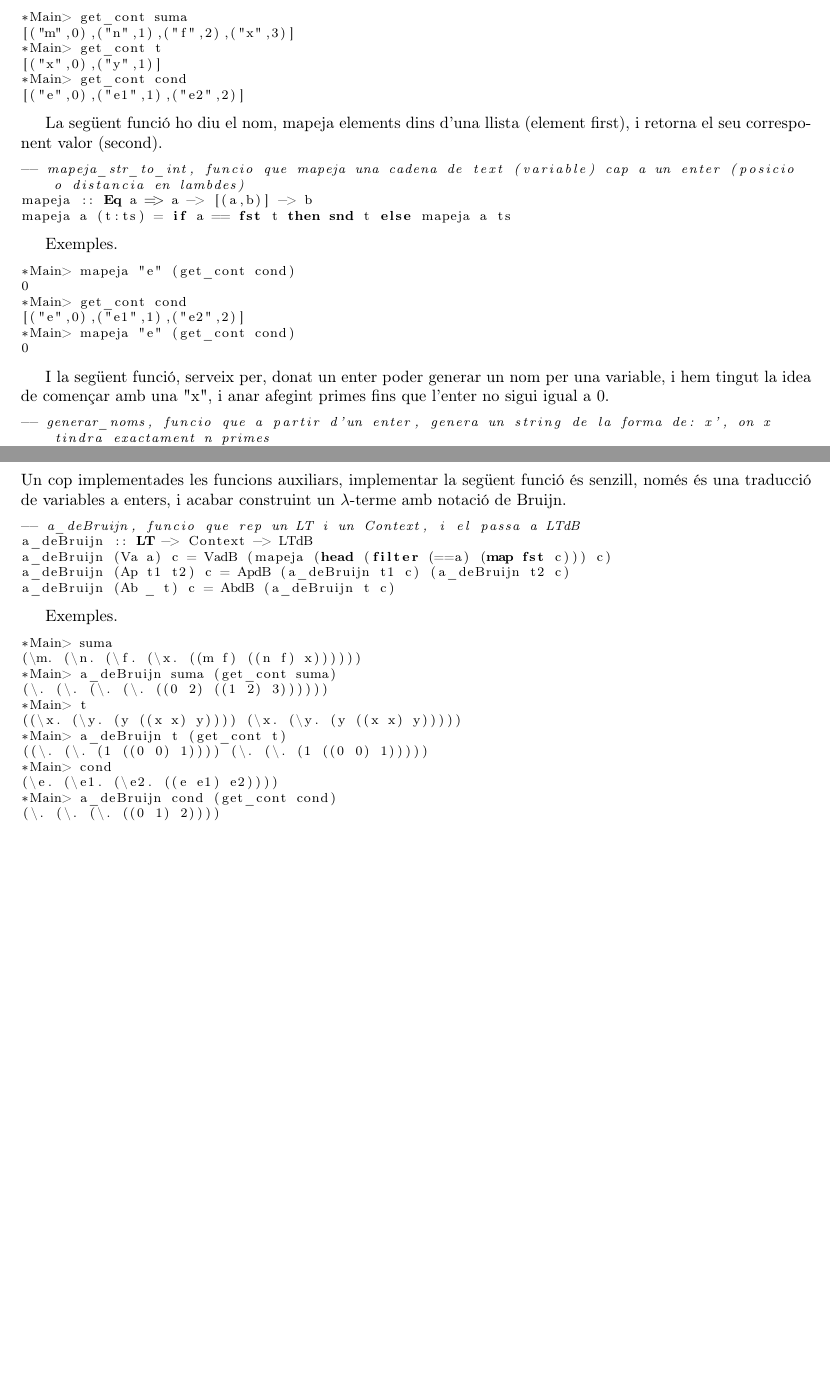
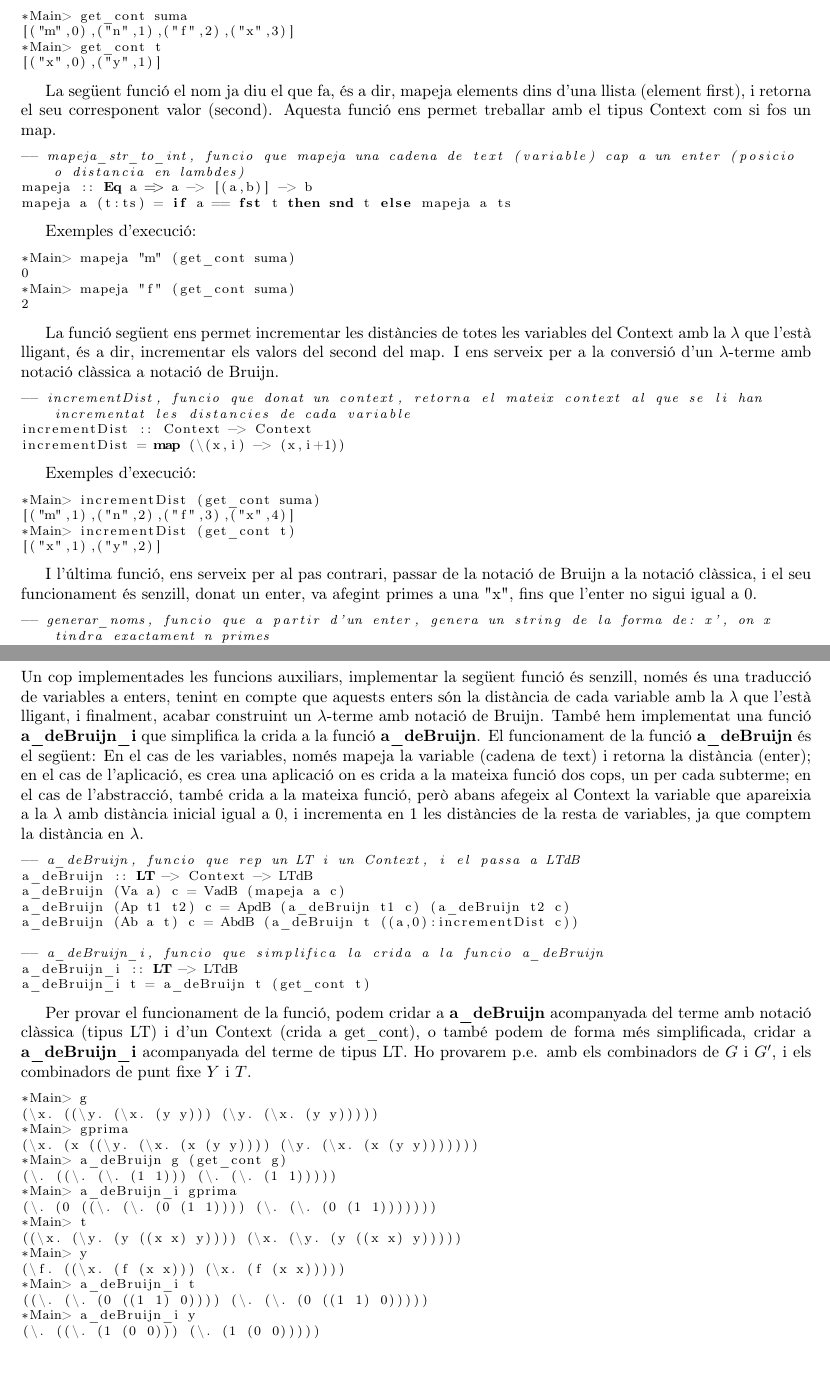
Before and after one commit to juanjogomezvillegas/PracticaHaskell-GEINF-UdG, a LaTeX document (informe.tex): two parts of pages 13 and 14 of 14 before the commit and two parts of pages 13 and 14 of 15 after it, joined at a grey line, cut so that both start at the same text, the shorter picture padded with empty space. Compiled offline with pdfLaTeX.

Commit message:
commit final

```diff
--- a/informe.tex
+++ b/informe.tex
@@ -672,18 +678,16 @@ get_cont t = get_cont_aux 0 ls ++ get_cont_aux ((llargada ls) + 1) lf
           ls = snd (freeAndboundVars t)
 \end{lstlisting}
 
-Exemples.
+Exemples d'execució:
 
 \begin{lstlisting}[language=Haskell]
 *Main> get_cont suma
 [("m",0),("n",1),("f",2),("x",3)]
 *Main> get_cont t
 [("x",0),("y",1)]
-*Main> get_cont cond
-[("e",0),("e1",1),("e2",2)]
 \end{lstlisting}
 
-La següent funció ho diu el nom, mapeja elements dins d'una llista (element first), i retorna el seu corresponent valor (second).
+La següent funció el nom ja diu el que fa, és a dir, mapeja elements dins d'una llista (element first), i retorna el seu corresponent valor (second). Aquesta funció ens permet treballar amb el tipus Context com si fos un map.
 
 \begin{lstlisting}[language=Haskell]
 -- mapeja_str_to_int, funcio que mapeja una cadena de text (variable) cap a un enter (posicio o distancia en lambdes)
@@ -691,18 +695,33 @@ mapeja :: Eq a => a -> [(a,b)] -> b
 mapeja a (t:ts) = if a == fst t then snd t else mapeja a ts
 \end{lstlisting}
 
-Exemples.
+Exemples d'execució:
 
 \begin{lstlisting}[language=Haskell]
-*Main> mapeja "e" (get_cont cond)
+*Main> mapeja "m" (get_cont suma)
 0
-*Main> get_cont cond
-[("e",0),("e1",1),("e2",2)]
-*Main> mapeja "e" (get_cont cond)
-0
+*Main> mapeja "f" (get_cont suma)
+2
 \end{lstlisting}
 
-I la següent funció, serveix per, donat un enter poder generar un nom per una variable, i hem tingut la idea de començar amb una "x", i anar afegint primes fins que l'enter no sigui igual a 0.
+La funció següent ens permet incrementar les distàncies de totes les variables del Context amb la $\lambda$ que l'està lligant, és a dir, incrementar els valors del second del map. I ens serveix per a la conversió d'un $\lambda$-terme amb notació clàssica a notació de Bruijn.
+
+\begin{lstlisting}[language=Haskell]
+-- incrementDist, funcio que donat un context, retorna el mateix context al que se li han incrementat les distancies de cada variable
+incrementDist :: Context -> Context
+incrementDist = map (\(x,i) -> (x,i+1))
+\end{lstlisting}
+
+Exemples d'execució:
+
+\begin{lstlisting}[language=Haskell]
+*Main> incrementDist (get_cont suma)
+[("m",1),("n",2),("f",3),("x",4)]
+*Main> incrementDist (get_cont t)
+[("x",1),("y",2)]
+\end{lstlisting}
+
+I l'última funció, ens serveix per al pas contrari, passar de la notació de Bruijn a la notació clàssica, i el seu funcionament és senzill, donat un enter, va afegint primes a una "x", fins que l'enter no sigui igual a 0.
 
 \begin{lstlisting}[language=Haskell]
 -- generar_noms, funcio que a partir d'un enter, genera un string de la forma de: x', on x tindra exactament n primes
@@ -722,30 +741,40 @@ Exemples.
 
 \subsection{Funcions principals}
 
-Un cop implementades les funcions auxiliars, implementar la següent funció és senzill, només és una traducció de variables a enters, i acabar construint un $\lambda$-terme amb notació de Bruijn.
+\subsubsection*{Convertir LT a LTdB}
+
+Un cop implementades les funcions auxiliars, implementar la següent funció és senzill, només és una traducció de variables a enters, tenint en compte que aquests enters són la distància de cada variable amb la $\lambda$ que l'està lligant, i finalment, acabar construint un $\lambda$-terme amb notació de Bruijn. També hem implementat una funció \textbf{a\_deBruijn\_i} que simplifica la crida a la funció \textbf{a\_deBruijn}. El funcionament de la funció \textbf{a\_deBruijn} és el següent: En el cas de les variables, només mapeja la variable (cadena de text) i retorna la distància (enter); en el cas de l'aplicació, es crea una aplicació on es crida a la mateixa funció dos cops, un per cada subterme; en el cas de l'abstracció, també crida a la mateixa funció, però abans afegeix al Context la variable que apareixia a la $\lambda$ amb distància inicial igual a 0, i incrementa en 1 les distàncies de la resta de variables, ja que comptem la distància en $\lambda$.
 
 \begin{lstlisting}[language=Haskell]
 -- a_deBruijn, funcio que rep un LT i un Context, i el passa a LTdB
 a_deBruijn :: LT -> Context -> LTdB
-a_deBruijn (Va a) c = VadB (mapeja (head (filter (==a) (map fst c))) c)
+a_deBruijn (Va a) c = VadB (mapeja a c)
 a_deBruijn (Ap t1 t2) c = ApdB (a_deBruijn t1 c) (a_deBruijn t2 c)
-a_deBruijn (Ab _ t) c = AbdB (a_deBruijn t c)
+a_deBruijn (Ab a t) c = AbdB (a_deBruijn t ((a,0):incrementDist c))
+
+-- a_deBruijn_i, funcio que simplifica la crida a la funcio a_deBruijn
+a_deBruijn_i :: LT -> LTdB
+a_deBruijn_i t = a_deBruijn t (get_cont t)
 \end{lstlisting}
 
-Exemples.
+Per provar el funcionament de la funció, podem cridar a \textbf{a\_deBruijn} acompanyada del terme amb notació clàssica (tipus LT) i d'un Context (crida a get\_cont), o també podem de forma més simplificada, cridar a \textbf{a\_deBruijn\_i} acompanyada del terme de tipus LT. Ho provarem p.e. amb els combinadors de $G$ i $G'$, i els combinadors de punt fixe $Y$ i $T$.
 
 \begin{lstlisting}[language=Haskell]
-*Main> suma
-(\m. (\n. (\f. (\x. ((m f) ((n f) x))))))
-*Main> a_deBruijn suma (get_cont suma)
-(\. (\. (\. (\. ((0 2) ((1 2) 3))))))
+*Main> g
+(\x. ((\y. (\x. (y y))) (\y. (\x. (y y)))))
+*Main> gprima
+(\x. (x ((\y. (\x. (x (y y)))) (\y. (\x. (x (y y)))))))
+*Main> a_deBruijn g (get_cont g)
+(\. ((\. (\. (1 1))) (\. (\. (1 1)))))
+*Main> a_deBruijn_i gprima
+(\. (0 ((\. (\. (0 (1 1)))) (\. (\. (0 (1 1)))))))
 *Main> t
 ((\x. (\y. (y ((x x) y)))) (\x. (\y. (y ((x x) y)))))
-*Main> a_deBruijn t (get_cont t)
-((\. (\. (1 ((0 0) 1)))) (\. (\. (1 ((0 0) 1)))))
-*Main> cond
-(\e. (\e1. (\e2. ((e e1) e2))))
-*Main> a_deBruijn cond (get_cont cond)
-(\. (\. (\. ((0 1) 2))))
+*Main> y
+(\f. ((\x. (f (x x))) (\x. (f (x x)))))
+*Main> a_deBruijn_i t
+((\. (\. (0 ((1 1) 0)))) (\. (\. (0 ((1 1) 0)))))
+*Main> a_deBruijn_i y
+(\. ((\. (1 (0 0))) (\. (1 (0 0)))))
 \end{lstlisting}
 
```
Also changed, not shown: informe.tex (60 more changed lines), 1 other file.
